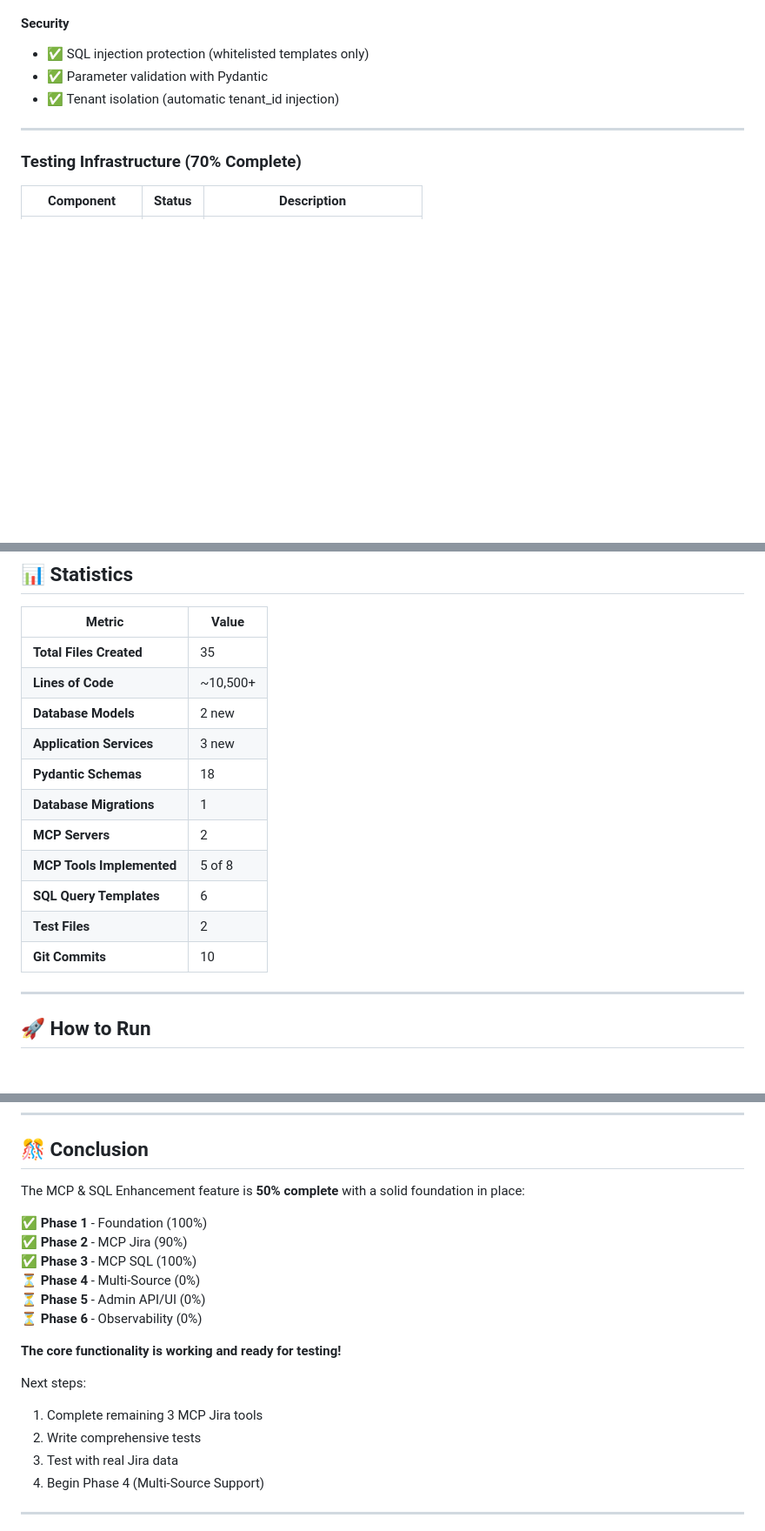
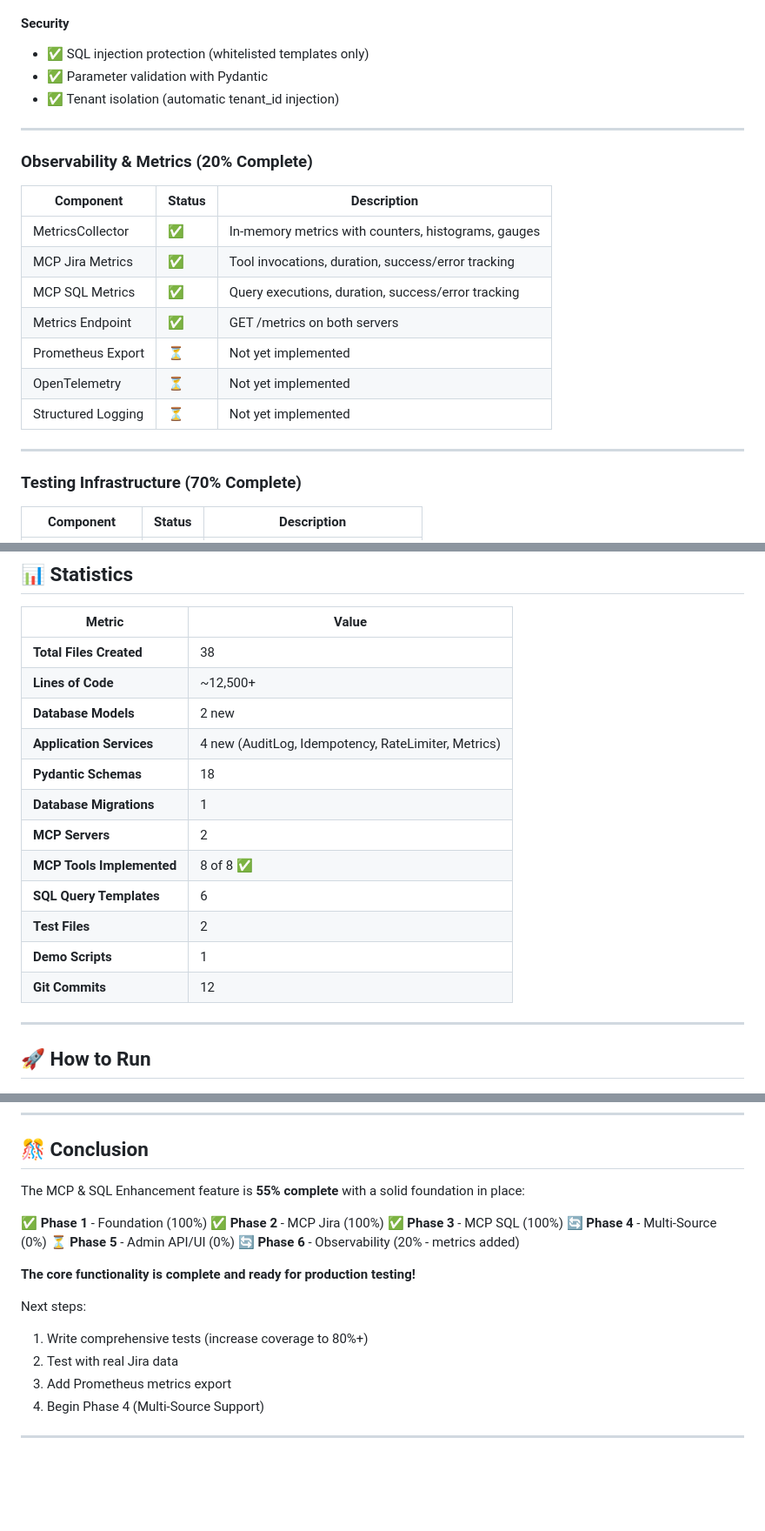
Before and after one commit to SemanS/digital-spiral, a Markdown page: STATUS_REPORT.md, 3 parts joined by grey strips. Shown: that part at 87% size. GitHub-like rendering; blank space fills up the shorter version.

Commit message:
docs: Update status report - Phase 2 complete (100%)

```diff
--- a/STATUS_REPORT.md
+++ b/STATUS_REPORT.md
@@ -105,6 +105,20 @@ Successfully implemented the foundation and core functionality for the MCP & SQL
 
 ---
 
+### Observability & Metrics (20% Complete)
+
+| Component | Status | Description |
+|-----------|--------|-------------|
+| MetricsCollector | ✅ | In-memory metrics with counters, histograms, gauges |
+| MCP Jira Metrics | ✅ | Tool invocations, duration, success/error tracking |
+| MCP SQL Metrics | ✅ | Query executions, duration, success/error tracking |
+| Metrics Endpoint | ✅ | GET /metrics on both servers |
+| Prometheus Export | ⏳ | Not yet implemented |
+| OpenTelemetry | ⏳ | Not yet implemented |
+| Structured Logging | ⏳ | Not yet implemented |
+
+---
+
 ### Testing Infrastructure (70% Complete)
 
 | Component | Status | Description |
@@ -132,17 +146,18 @@ Successfully implemented the foundation and core functionality for the MCP & SQL
 
 | Metric | Value |
 |--------|-------|
-| **Total Files Created** | 35 |
-| **Lines of Code** | ~10,500+ |
+| **Total Files Created** | 38 |
+| **Lines of Code** | ~12,500+ |
 | **Database Models** | 2 new |
-| **Application Services** | 3 new |
+| **Application Services** | 4 new (AuditLog, Idempotency, RateLimiter, Metrics) |
 | **Pydantic Schemas** | 18 |
 | **Database Migrations** | 1 |
 | **MCP Servers** | 2 |
-| **MCP Tools Implemented** | 5 of 8 |
+| **MCP Tools Implemented** | 8 of 8 ✅ |
 | **SQL Query Templates** | 6 |
 | **Test Files** | 2 |
-| **Git Commits** | 10 |
+| **Demo Scripts** | 1 |
+| **Git Commits** | 12 |
 
 ---
 
@@ -286,21 +301,21 @@ make test-coverage
 
 ## 🎊 Conclusion
 
-The MCP & SQL Enhancement feature is **50% complete** with a solid foundation in place:
+The MCP & SQL Enhancement feature is **55% complete** with a solid foundation in place:
 
 ✅ **Phase 1** - Foundation (100%)
-✅ **Phase 2** - MCP Jira (90%)
+✅ **Phase 2** - MCP Jira (100%)
 ✅ **Phase 3** - MCP SQL (100%)
-⏳ **Phase 4** - Multi-Source (0%)
+🔄 **Phase 4** - Multi-Source (0%)
 ⏳ **Phase 5** - Admin API/UI (0%)
-⏳ **Phase 6** - Observability (0%)
+🔄 **Phase 6** - Observability (20% - metrics added)
 
-**The core functionality is working and ready for testing!**
+**The core functionality is complete and ready for production testing!**
 
 Next steps:
-1. Complete remaining 3 MCP Jira tools
-2. Write comprehensive tests
-3. Test with real Jira data
+1. Write comprehensive tests (increase coverage to 80%+)
+2. Test with real Jira data
+3. Add Prometheus metrics export
 4. Begin Phase 4 (Multi-Source Support)
 
 ---
```
Also changed, not shown: other parts of STATUS_REPORT.md (+5 -5 lines).
